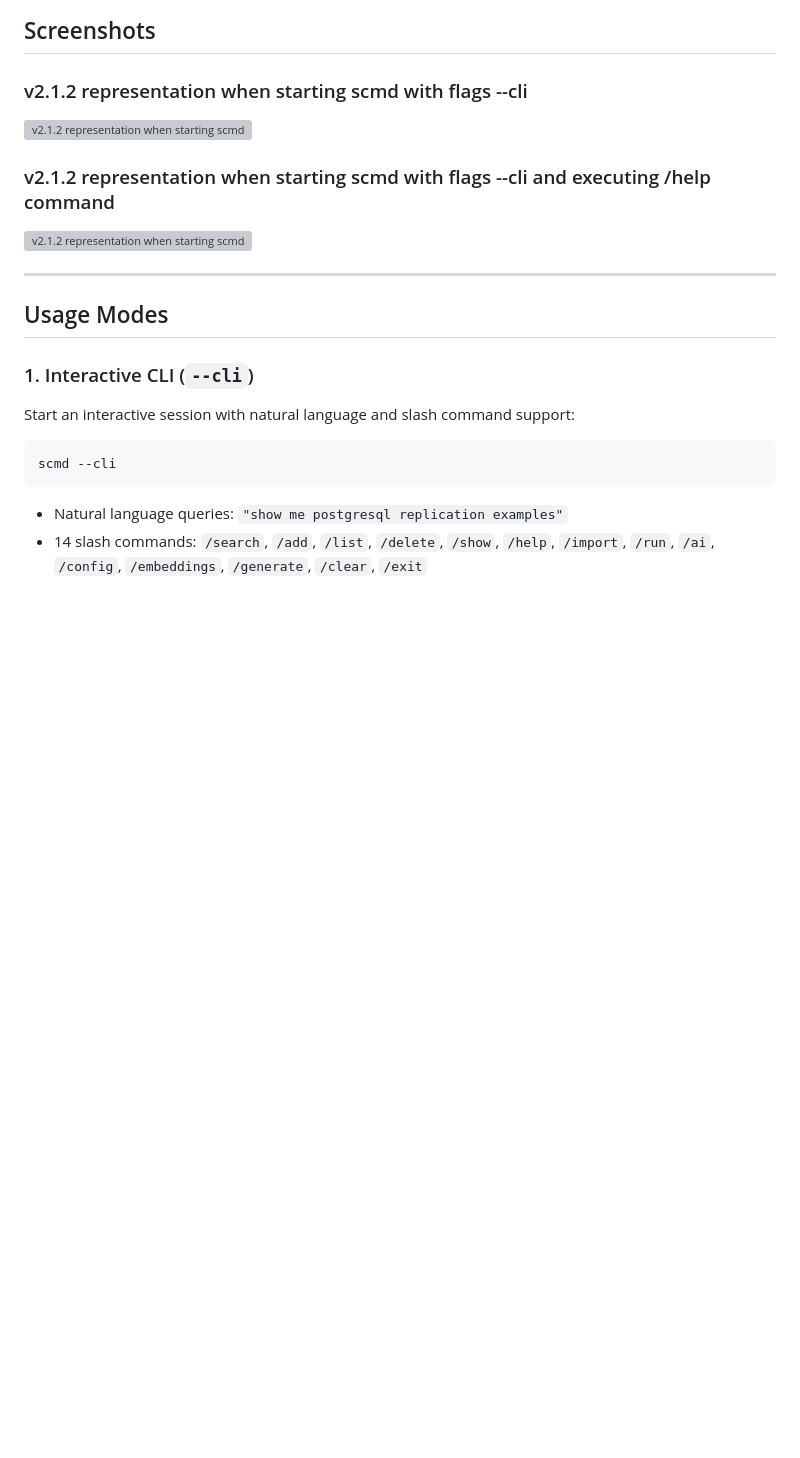
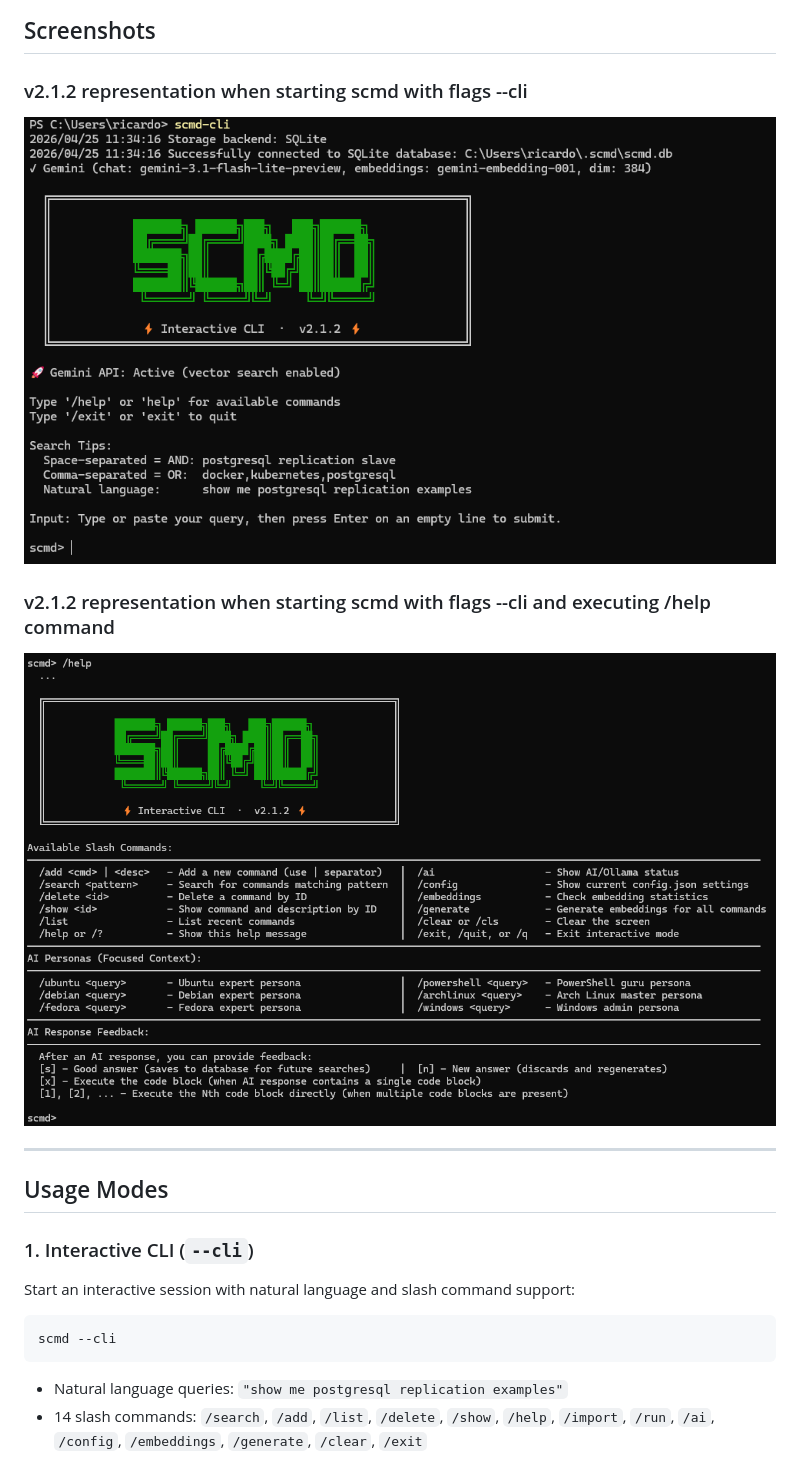
Before and after one commit to gcclinux/scmd, a Markdown page: README.md, the part around one of its changes. GitHub-like rendering; blank space fills up the shorter version; grey boxes are pictures that could not be loaded.

Commit message:
Fix image path separators in README.md

```diff
--- a/README.md
+++ b/README.md
@@ -18,10 +18,10 @@ For a full feature breakdown and infographic-ready reference, see [docs/SCMD_INF
 ## Screenshots
 
 ### v2.1.2 representation when starting scmd with flags --cli
-![v2.1.2 representation when starting scmd with flags --cli](images\v212-cli-start.png)
+![v2.1.2 representation when starting scmd with flags --cli](images/v212-cli-start.png)
 
 ### v2.1.2 representation when starting scmd with flags --cli and executing /help command
-![v2.1.2 representation when starting scmd with flags --cli](images\v212-cli-ai-help.png)
+![v2.1.2 representation when starting scmd with flags --cli](images/v212-cli-ai-help.png)
 
 ---
 
```
Also changed, not shown: other parts of README.md (+1 -1 lines).
